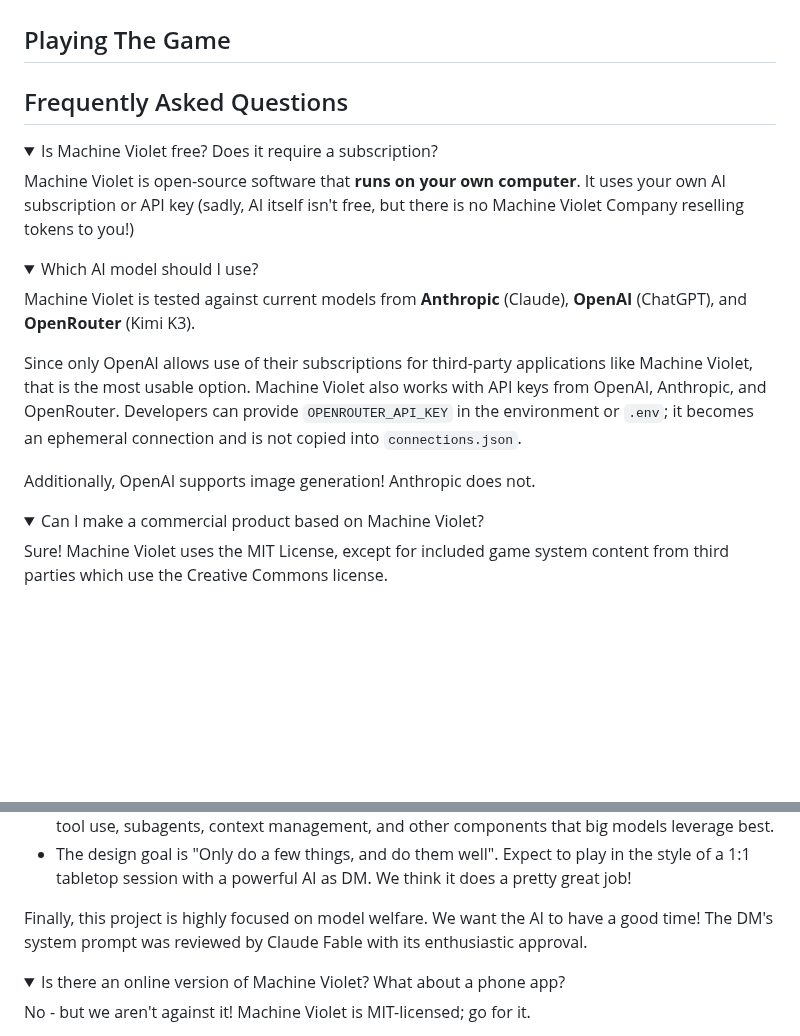
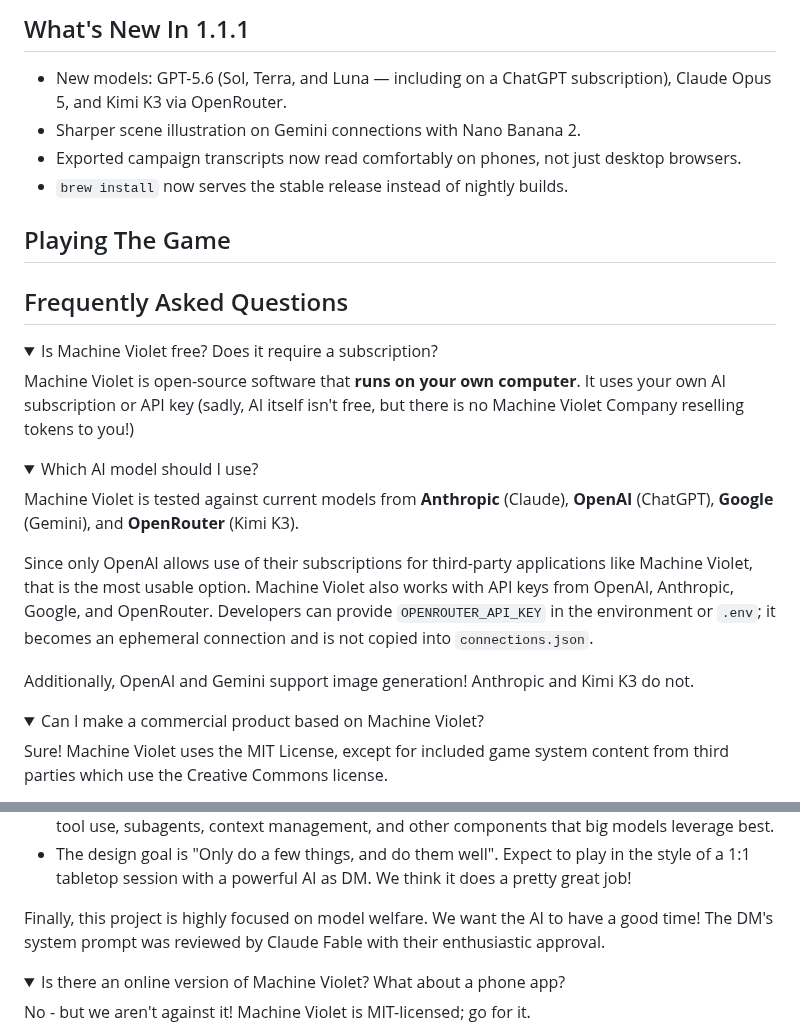
Before and after one commit to octopollux/machine-violet, a Markdown page: README.md, 2 parts joined by grey strips. Rendered like a GitHub page; folded sections open; blank space fills up the shorter version.

```diff
--- a/README.md
+++ b/README.md
@@ -34,4 +49,10 @@ Self-contained binary — no runtime, no dependencies. Add an AI provider from t
 
+## What's New In 1.1.1
+
+- New models: GPT-5.6 (Sol, Terra, and Luna — including on a ChatGPT subscription), Claude Opus 5, and Kimi K3 via OpenRouter.
+- Sharper scene illustration on Gemini connections with Nano Banana 2.
+- Exported campaign transcripts now read comfortably on phones, not just desktop browsers.
+- `brew install` now serves the stable release instead of nightly builds.
 
 ## Playing The Game
 
@@ -46,11 +67,11 @@ Machine Violet is open-source software that **runs on your own computer**. It us
 <details>
 <summary>Which AI model should I use?</summary>
 
-Machine Violet is tested against current models from **Anthropic** (Claude), **OpenAI** (ChatGPT), and **OpenRouter** (Kimi K3).
+Machine Violet is tested against current models from **Anthropic** (Claude), **OpenAI** (ChatGPT), **Google** (Gemini), and **OpenRouter** (Kimi K3).
 
-Since only OpenAI allows use of their subscriptions for third-party applications like Machine Violet, that is the most usable option. Machine Violet also works with API keys from OpenAI, Anthropic, and OpenRouter. Developers can provide `OPENROUTER_API_KEY` in the environment or `.env`; it becomes an ephemeral connection and is not copied into `connections.json`.
+Since only OpenAI allows use of their subscriptions for third-party applications like Machine Violet, that is the most usable option. Machine Violet also works with API keys from OpenAI, Anthropic, Google, and OpenRouter. Developers can provide `OPENROUTER_API_KEY` in the environment or `.env`; it becomes an ephemeral connection and is not copied into `connections.json`.
 
-Additionally, OpenAI supports image generation! Anthropic does not.
+Additionally, OpenAI and Gemini support image generation! Anthropic and Kimi K3 do not.
 </details>
 
 <details>
@@ -77,7 +98,7 @@ Here's what we do know:
 - Machine Violet uses frontier models; in fact it relies on them. It is a full agentic framework with tool use, subagents, context management, and other components that big models leverage best.
 - The design goal is "Only do a few things, and do them well". Expect to play in the style of a 1:1 tabletop session with a powerful AI as DM. We think it does a pretty great job!
 
-Finally, this project is highly focused on model welfare. We want the AI to have a good time! The DM's system prompt was reviewed by Claude Fable with its enthusiastic approval.
+Finally, this project is highly focused on model welfare. We want the AI to have a good time! The DM's system prompt was reviewed by Claude Fable with their enthusiastic approval.
 </details>
 
 <details>
```
Also changed, not shown: other parts of README.md (+23 -8 lines), assets/screenshot-4.png (added), assets/screenshot-5.png (added), assets/screenshot-6.png (added), assets/screenshot-7.png (added).
